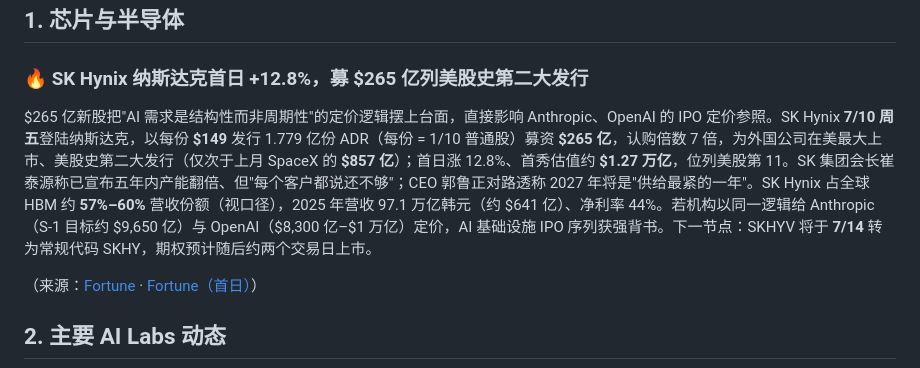
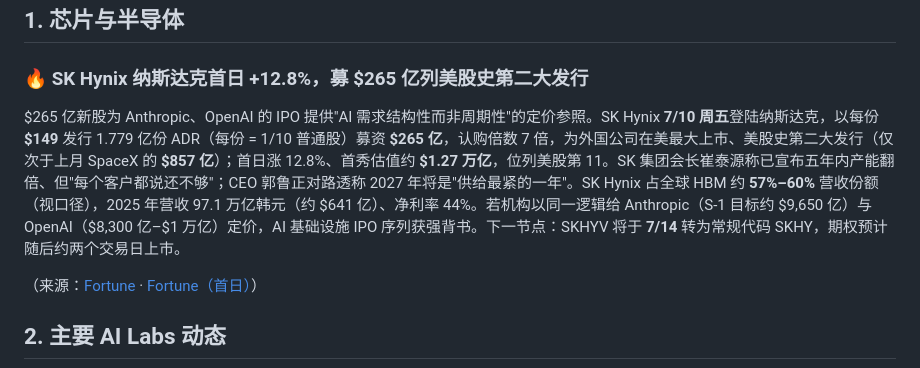
Before and after one commit to shichangs/AINews, a Markdown page: content/daily-ai-news/2026-07-12.md, the part around the change. Drawn GitHub-style.

Commit message:
chore: update generated AI news data

```diff
--- a/content/daily-ai-news/2026-07-12.md
+++ b/content/daily-ai-news/2026-07-12.md
@@ -14,7 +14,7 @@
 
 ### 🔥 SK Hynix 纳斯达克首日 +12.8%，募 $265 亿列美股史第二大发行
 
-$265 亿新股把"AI 需求是结构性而非周期性"的定价逻辑摆上台面，直接影响 Anthropic、OpenAI 的 IPO 定价参照。SK Hynix **7/10 周五**登陆纳斯达克，以每份 **$149** 发行 1.779 亿份 ADR（每份 = 1/10 普通股）募资 **$265 亿**，认购倍数 7 倍，为外国公司在美最大上市、美股史第二大发行（仅次于上月 SpaceX 的 **$857 亿**）；首日涨 12.8%、首秀估值约 **$1.27 万亿**，位列美股第 11。SK 集团会长崔泰源称已宣布五年内产能翻倍、但"每个客户都说还不够"；CEO 郭鲁正对路透称 2027 年将是"供给最紧的一年"。SK Hynix 占全球 HBM 约 **57%–60%** 营收份额（视口径），2025 年营收 97.1 万亿韩元（约 $641 亿）、净利率 44%。若机构以同一逻辑给 Anthropic（S-1 目标约 $9,650 亿）与 OpenAI（$8,300 亿–$1 万亿）定价，AI 基础设施 IPO 序列获强背书。下一节点：SKHYV 将于 **7/14** 转为常规代码 SKHY，期权预计随后约两个交易日上市。
+$265 亿新股为 Anthropic、OpenAI 的 IPO 提供"AI 需求结构性而非周期性"的定价参照。SK Hynix **7/10 周五**登陆纳斯达克，以每份 **$149** 发行 1.779 亿份 ADR（每份 = 1/10 普通股）募资 **$265 亿**，认购倍数 7 倍，为外国公司在美最大上市、美股史第二大发行（仅次于上月 SpaceX 的 **$857 亿**）；首日涨 12.8%、首秀估值约 **$1.27 万亿**，位列美股第 11。SK 集团会长崔泰源称已宣布五年内产能翻倍、但"每个客户都说还不够"；CEO 郭鲁正对路透称 2027 年将是"供给最紧的一年"。SK Hynix 占全球 HBM 约 **57%–60%** 营收份额（视口径），2025 年营收 97.1 万亿韩元（约 $641 亿）、净利率 44%。若机构以同一逻辑给 Anthropic（S-1 目标约 $9,650 亿）与 OpenAI（$8,300 亿–$1 万亿）定价，AI 基础设施 IPO 序列获强背书。下一节点：SKHYV 将于 **7/14** 转为常规代码 SKHY，期权预计随后约两个交易日上市。
 
 （来源：[Fortune](https://fortune.com/2026/07/11/sk-hynix-us-stock-listing-nasdaq-second-largest-us-share-sale-ai-boom-hbw-memory/) · [Fortune（首日）](https://fortune.com/2026/07/10/sk-hynix-stock-adr-debut-memory-chips-ai-biggest-initial-share-offering-us-foreign-company/)）
 
```
